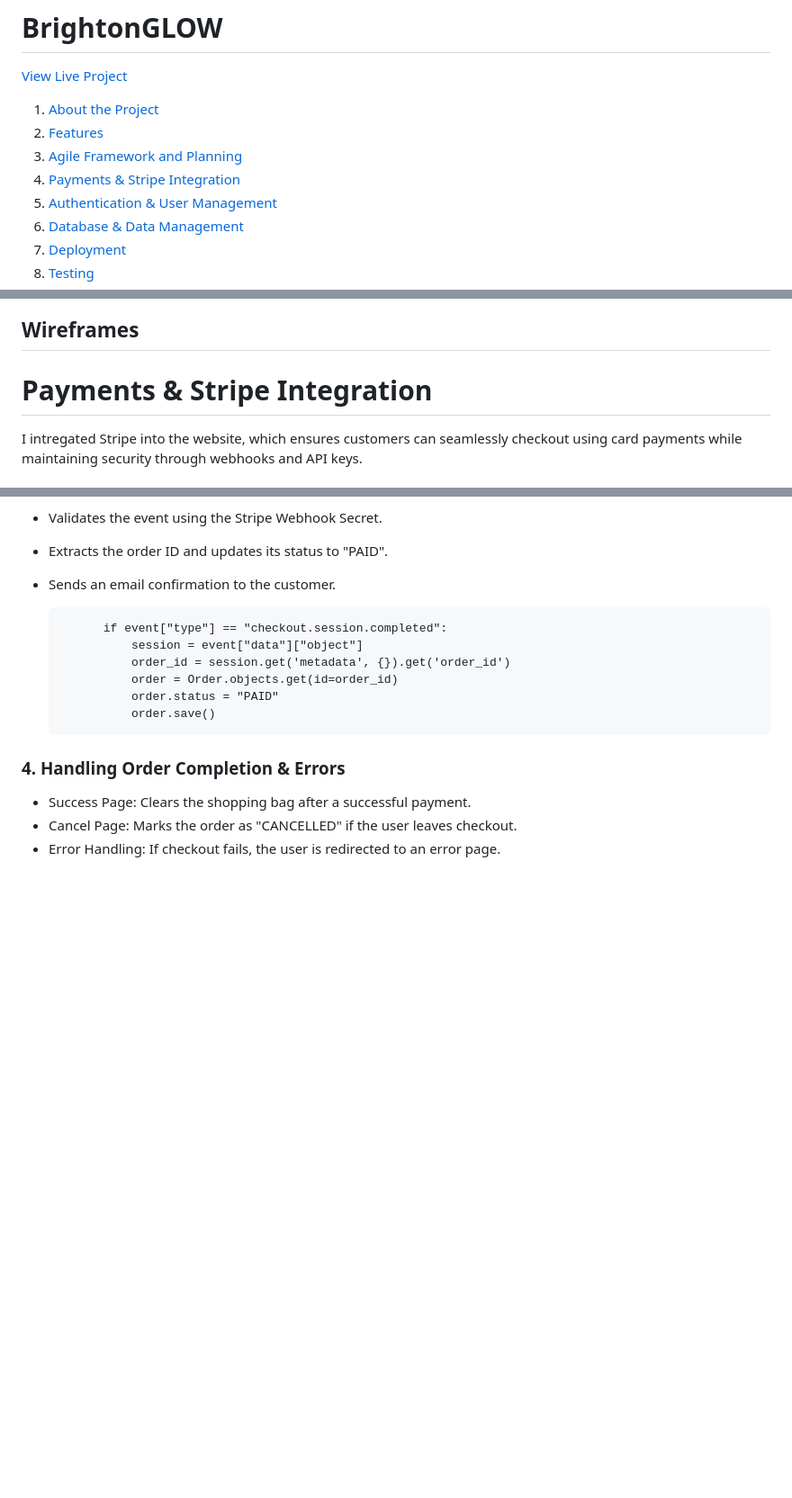
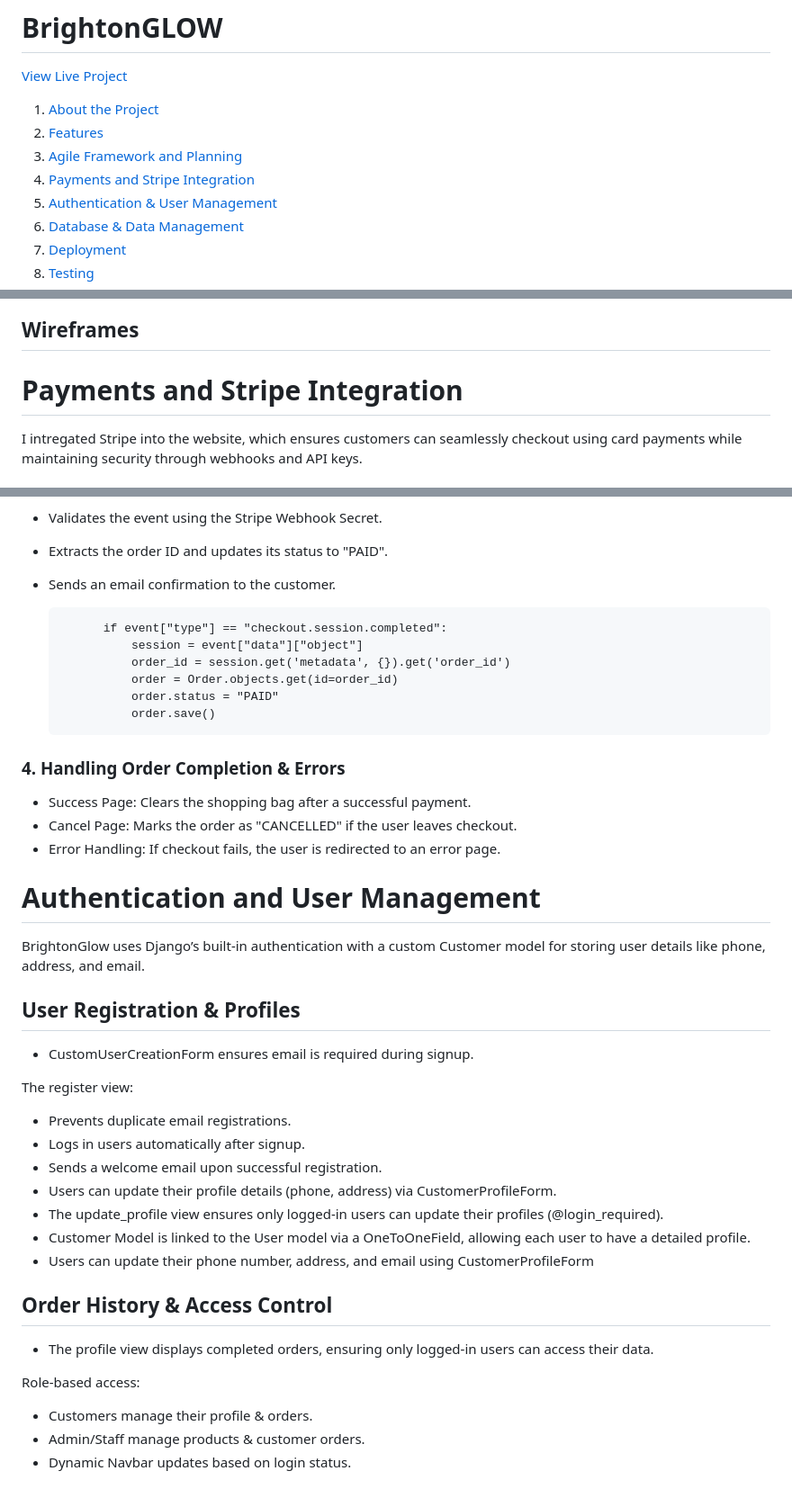
Before and after one commit to Brogandaisy/BrightonGlow, a Markdown page: README.md, 3 parts joined by grey strips. Shown: that part at 90% size. GitHub-like rendering; blank space fills up the shorter version.

```diff
--- a/README.md
+++ b/README.md
@@ -5,7 +5,7 @@
 1. [About the Project](#about-the-project)
 2. [Features](#features)
 3. [Agile Framework and Planning](#Agile-Framework-and-Planning)
-4. [Payments & Stripe Integration](#payments-&-stripe-integration)
+4. [Payments and Stripe Integration](#payments-and-stripe-integration)
 5. [Authentication & User Management](#Authentication-&-User-Management)
 6. [Database & Data Management](#Database-&-Data-Management)
 7. [Deployment](#Deployment)
@@ -279,7 +279,7 @@ Logged-in users see a logout button in the navigation bar.
 
 ## Wireframes
 
-# Payments & Stripe Integration
+# Payments and Stripe Integration
 
 I intregated Stripe into the website, which ensures customers can seamlessly checkout using card payments while maintaining security through webhooks and API keys.
 
@@ -337,3 +337,26 @@ The webhook view:
 - Success Page: Clears the shopping bag after a successful payment.
 - Cancel Page: Marks the order as "CANCELLED" if the user leaves checkout.
 - Error Handling: If checkout fails, the user is redirected to an error page.
+
+# Authentication and User Management
+BrightonGlow uses Django’s built-in authentication with a custom Customer model for storing user details like phone, address, and email.
+
+## User Registration & Profiles
+- CustomUserCreationForm ensures email is required during signup.
+
+The register view:
+- Prevents duplicate email registrations.
+- Logs in users automatically after signup.
+- Sends a welcome email upon successful registration.
+- Users can update their profile details (phone, address) via CustomerProfileForm.
+- The update_profile view ensures only logged-in users can update their profiles (@login_required).
+- Customer Model is linked to the User model via a OneToOneField, allowing each user to have a detailed profile.
+- Users can update their phone number, address, and email using CustomerProfileForm
+
+## Order History & Access Control
+- The profile view displays completed orders, ensuring only logged-in users can access their data.
+
+Role-based access:
+- Customers manage their profile & orders.
+- Admin/Staff manage products & customer orders.
+- Dynamic Navbar updates based on login status.
```
